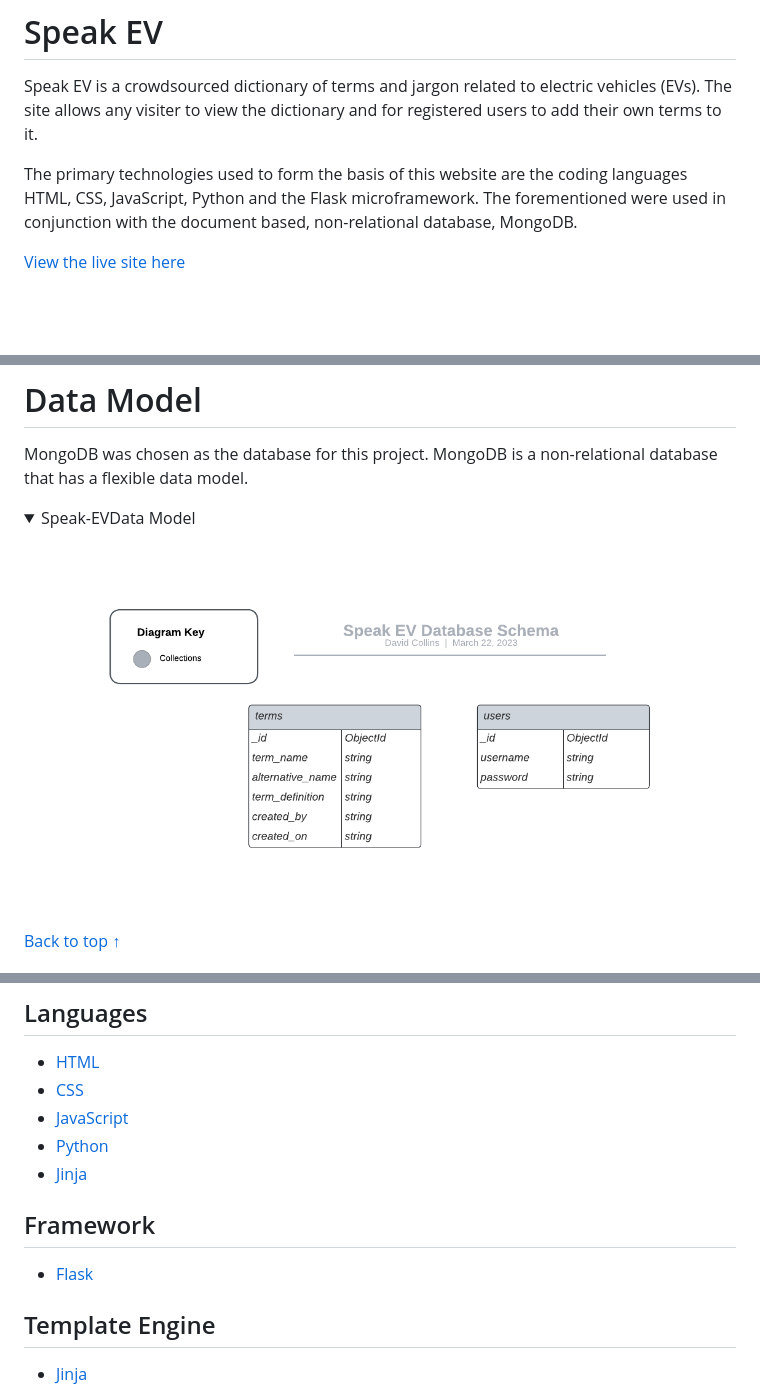
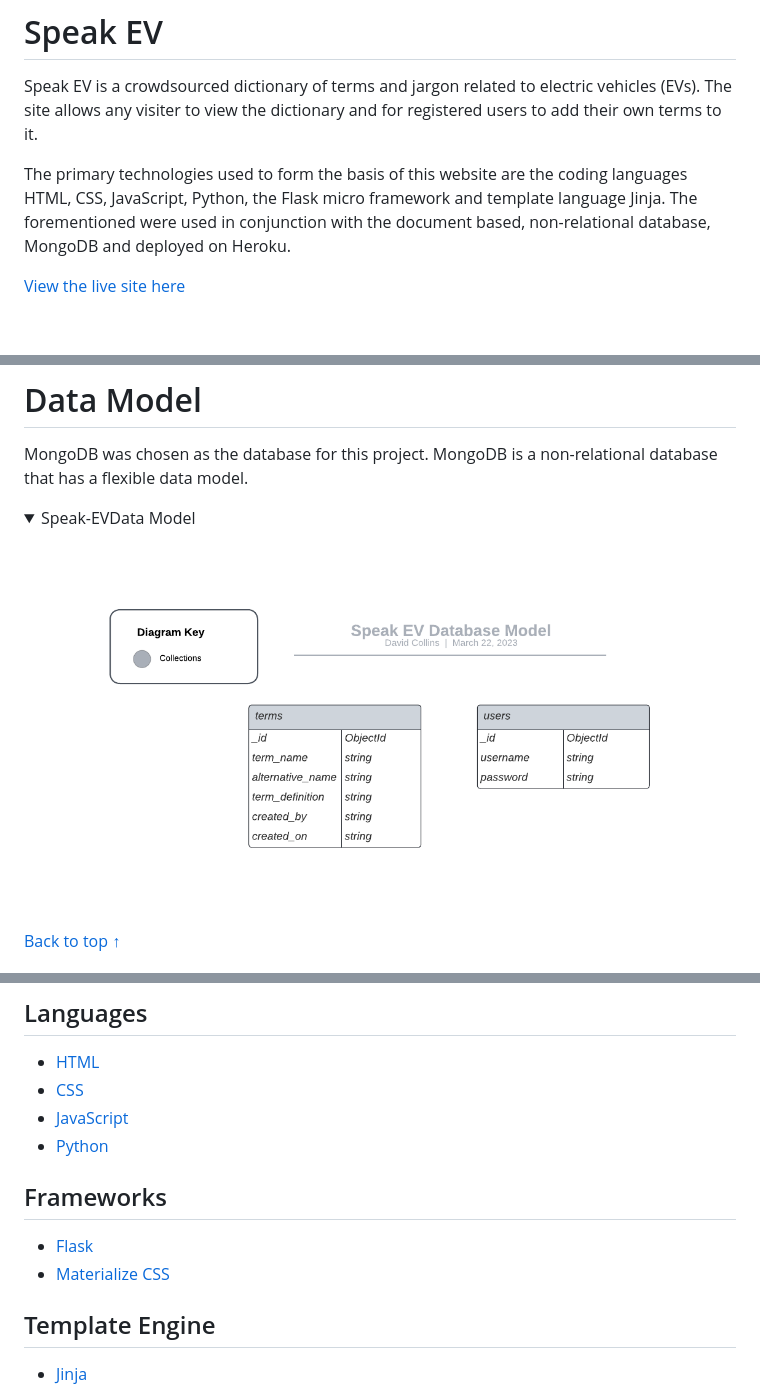
Before and after one commit to davecoll3/speak-ev, a Markdown page: README.md, 3 parts joined by grey strips. Rendered like a GitHub page; pictures changed too: readme-files/images/database-model.png; folded sections open.

```diff
--- a/README.md
+++ b/README.md
@@ -2,7 +2,7 @@
 
 Speak EV is a crowdsourced dictionary of terms and jargon related to electric vehicles (EVs). The site allows any visiter to view the dictionary and for registered users to add their own terms to it.
 
-The primary technologies used to form the basis of this website are the coding languages HTML, CSS, JavaScript, Python and the Flask microframework. The forementioned were used in conjunction with the document based, non-relational database, MongoDB.
+The primary technologies used to form the basis of this website are the coding languages HTML, CSS, JavaScript, Python, the Flask micro framework and template language Jinja. The forementioned were used in conjunction with the document based, non-relational database, MongoDB and deployed on Heroku.
 
 [View the live site here](https://speak-ev.herokuapp.com/)
 
@@ -290,10 +290,10 @@ Wireframes for mobile, tablet, and desktop can be found below:
   * [CSS](https://en.wikipedia.org/wiki/CSS)
   * [JavaScript](https://en.wikipedia.org/wiki/JavaScript)
   * [Python](https://en.wikipedia.org/wiki/Python_(programming_language))
-  * [Jinja]()
 
-## Framework
+## Frameworks
   * [Flask](https://en.wikipedia.org/wiki/Flask_(web_framework))
+  * [Materialize CSS](https://materializecss.com/)
 
 ## Template Engine
   * [Jinja](https://en.wikipedia.org/wiki/Jinja_(template_engine))
```
Also changed, not shown: other parts of README.md (+1 -3 lines), 1 other file.
